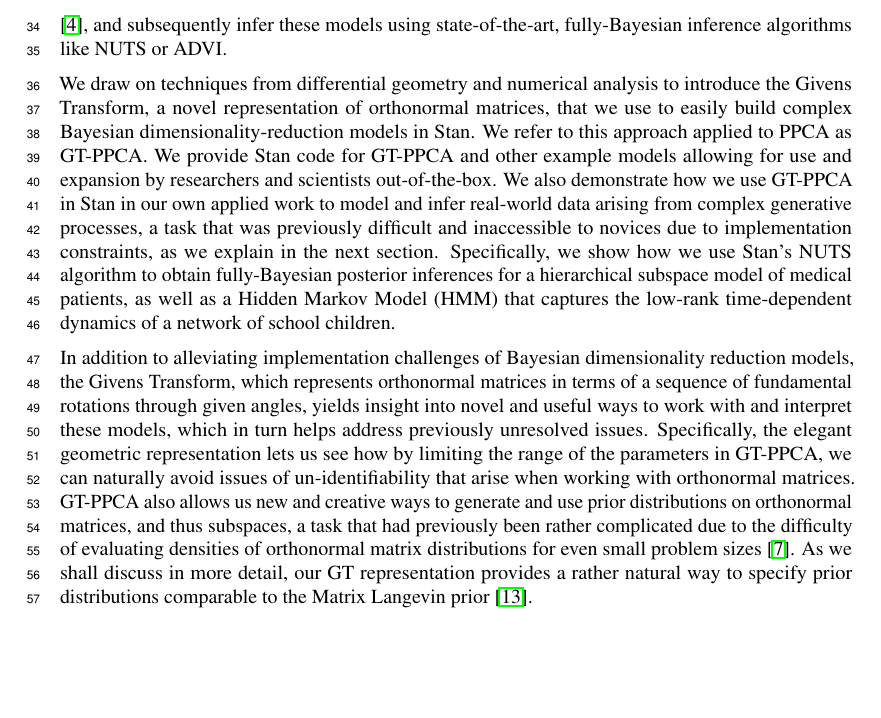
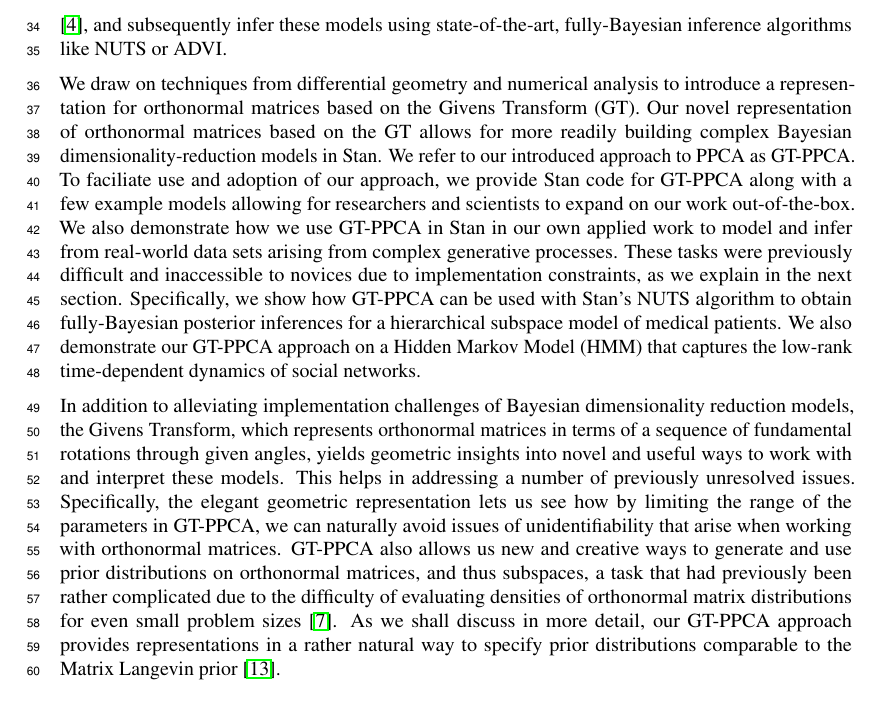
Before and after one commit to pourzanj/TfRotationPca, a LaTeX paper (NIPS_Manuscript/main.tex): part of page 2 of 10, cut so that both start at the same text, the shorter picture padded with empty space. Compiled offline with pdfLaTeX.

Commit message:
working on intro.

```diff
--- a/NIPS_Manuscript/main.tex
+++ b/NIPS_Manuscript/main.tex
@@ -113,9 +113,9 @@ Probabilistic PCA (PPCA) is a probabilistic generative model used for finding lo
 
 Probabilistic PCA (PPCA) \citep{tipping1999probabilistic} posits a probabilistic generative model where high-dimensional data is determined by a linear function of some low-dimensional latent state. This generative model readily allows us to extend PPCA to describe the generative process of our data as we see fit. Notably, the PPCA generative model has been extended to obtain Sparse PCA \citep{hoff2009simulation}, Bayesian Exponential PCA \citep{mohamed2009bayesian}, Mixtures of Factor Analyzers \citep{ghahramani1996algorithm}, and Canonical Correlation Analysis (CCA) \citep[chapt.~12.5]{murphy2012machine}. This ability to extend PPCA is crucial for describing complex datasets arising in domains such as medicine where data may be stratified, consist of multiple views, or may vary over time. However, despite the demonstrated flexibility of PPCA, computational and statistical challenges that stem from the orthonormal matrix parameter of PPCA and related models stand in the way of making it a part of a routine modeling workflow. Ideally, one would be able to rapidly prototype diverse Bayesian dimensionality-reduction models in the framework of a probabilistic programming language like Stan \citep{carpenter2016stan}, and subsequently infer these models using state-of-the-art, fully-Bayesian inference algorithms like NUTS or ADVI.
 
-We draw on techniques from differential geometry and numerical analysis to introduce the Givens Transform, a novel representation of orthonormal matrices, that we use to easily build complex Bayesian dimensionality-reduction models in Stan. We refer to this approach applied to PPCA as GT-PPCA. We provide Stan code for GT-PPCA and other example models allowing for use and expansion by researchers and scientists out-of-the-box. We also demonstrate how we use GT-PPCA in Stan in our own applied work to model and infer real-world data arising from complex generative processes, a task that was previously difficult and inaccessible to novices due to implementation constraints, as we explain in the next section. Specifically, we show how we use Stan's NUTS algorithm to obtain fully-Bayesian posterior inferences for a hierarchical subspace model of medical patients, as well as a Hidden Markov Model (HMM) that captures the low-rank time-dependent dynamics of a network of school children.
+We draw on techniques from differential geometry and numerical analysis to introduce a representation for orthonormal matrices based on the Givens Transform (GT).  Our novel representation of orthonormal matrices based on the GT allows for more readily building complex Bayesian dimensionality-reduction models in Stan.  We refer to our introduced approach to PPCA as GT-PPCA.  To faciliate use and adoption  of our approach, we provide Stan code for GT-PPCA along with a few example models allowing for researchers and scientists to expand on our work out-of-the-box.  We also demonstrate how we use GT-PPCA in Stan in our own applied work to model and infer from real-world data sets arising from complex generative processes.  These tasks were previously difficult and inaccessible to novices due to implementation constraints, as we explain in the next section.  Specifically, we show how GT-PPCA can be used with Stan's NUTS algorithm to obtain fully-Bayesian posterior inferences for a hierarchical subspace model of medical patients.  We also demonstrate our GT-PPCA approach on a Hidden Markov Model (HMM) that captures the low-rank time-dependent dynamics of social networks.
 
-In addition to alleviating implementation challenges of Bayesian dimensionality reduction models, the Givens Transform, which represents orthonormal matrices in terms of a sequence of fundamental rotations through given angles, yields insight into novel and useful ways to work with and interpret these models, which in turn helps address previously unresolved issues.  Specifically, the elegant geometric representation lets us see how by limiting the range of the parameters in GT-PPCA, we can naturally avoid issues of un-identifiability that arise when working with orthonormal matrices.  GT-PPCA also allows us new and creative ways to generate and use prior distributions on orthonormal matrices, and thus subspaces, a task that had previously been rather complicated due to the difficulty of evaluating densities of orthonormal matrix distributions for even small problem sizes~\citep{hoff2009simulation}.  As we shall discuss in more detail, our GT representation provides a rather natural way to specify prior distributions comparable to the Matrix Langevin prior \citep{muirhead2009aspects}.
+In addition to alleviating implementation challenges of Bayesian dimensionality reduction models, the Givens Transform, which represents orthonormal matrices in terms of a sequence of fundamental rotations through given angles, yields geometric insights into novel and useful ways to work with and interpret these models.  This helps in addressing a number of previously unresolved issues.  Specifically, the elegant geometric representation lets us see how by limiting the range of the parameters in GT-PPCA, we can naturally avoid issues of unidentifiability that arise when working with orthonormal matrices.  GT-PPCA also allows us new and creative ways to generate and use prior distributions on orthonormal matrices, and thus subspaces, a task that had previously been rather complicated due to the difficulty of evaluating densities of orthonormal matrix distributions for even small problem sizes~\citep{hoff2009simulation}.  As we shall discuss in more detail, our GT-PPCA approach provides representations in a rather natural way to specify prior distributions comparable to the Matrix Langevin prior \citep{muirhead2009aspects}.
 
 %When first considering this problem, it may seem that this geometry may rule out a straightforward use of two of the most prominent techniques for posterior inference posterior inference, Markov Chain Monte Carlo (MCMC) and Variational Inference (VI).  Intuitively, for MCMC, we have no way of guaranteeing that a chain over $W$ will explore only valid regions of parameter space that satisfy the orthonormality constraints. Similarly for Variational Inference, positing a common variational posterior distribution such as a Gaussian over the elements of $W$ is sure to lead to posteriors that assign mass to invalid regions of parameter space.
 
```
Also changed, not shown: NIPS_Manuscript/main.pdf.
